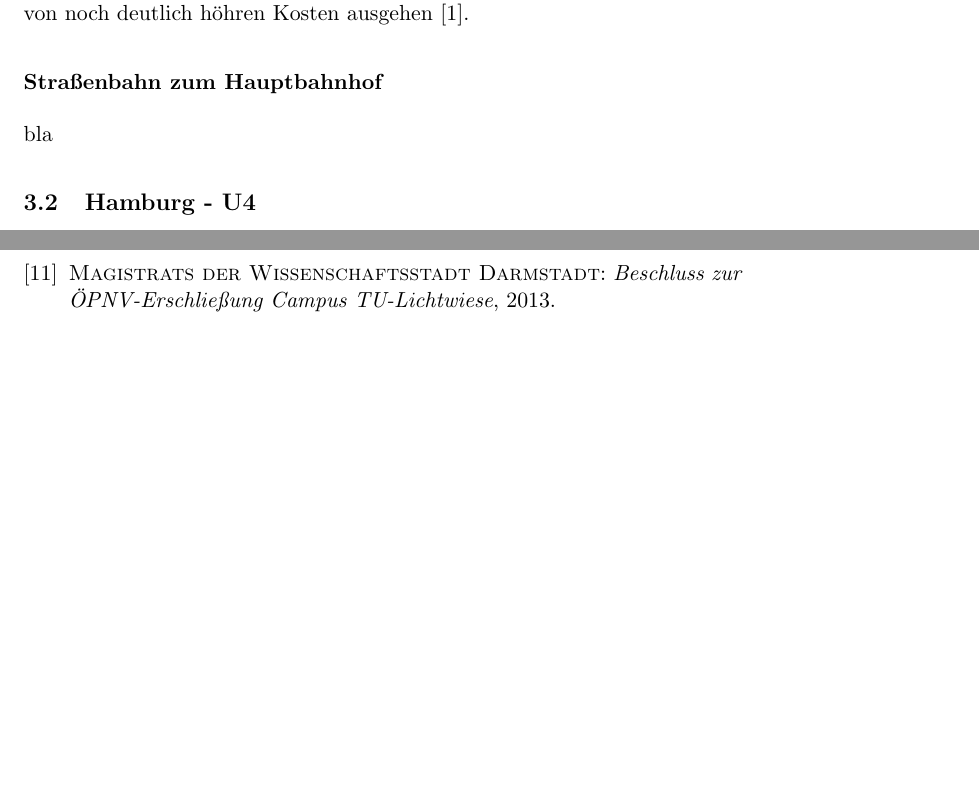
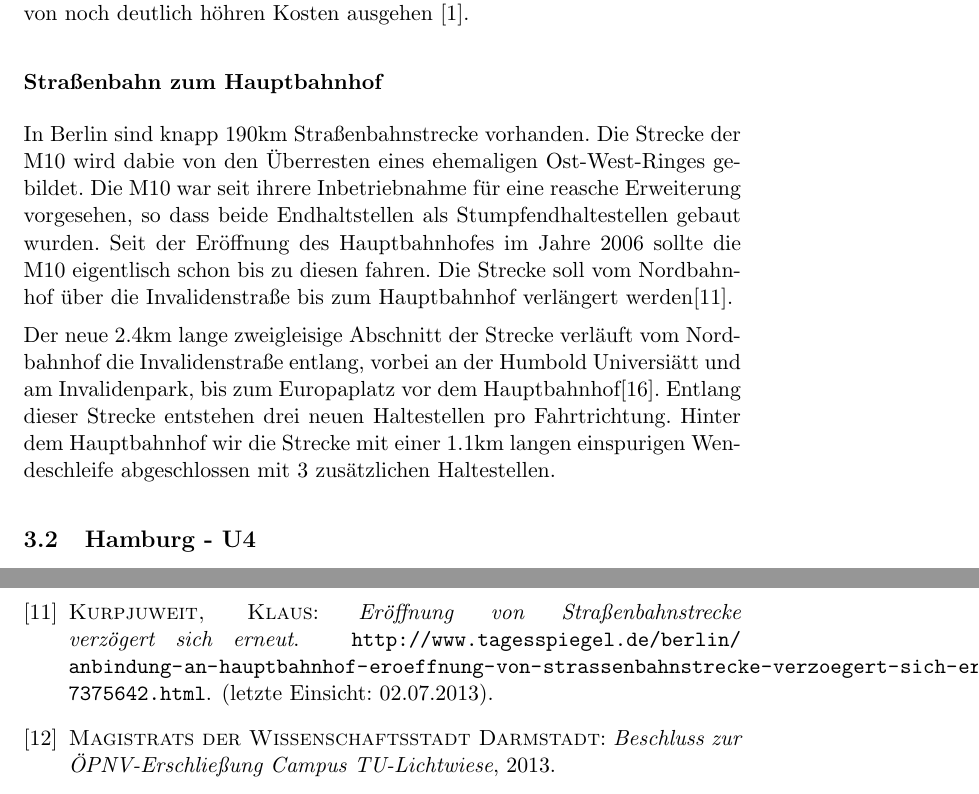
Before and after one commit to GrundlagenSchienenverkehr/paper, a LaTeX document (main.tex, which reads results.tex): two parts of pages 4 and 11 of 12 before the commit and two parts of pages 4 and 12 of 12 after it, joined at a grey line, cut so that both start at the same text, the shorter picture padded with empty space. Compiled offline with pdfLaTeX.

Commit message:
results: some progress for Berlin-M10

```diff
--- a/results.tex
+++ b/results.tex
@@ -65,7 +65,23 @@ auch kritische Kommentare finden, die von noch deutlich höhren Kosten ausgehen
 
 \subsubsection*{Straßenbahn zum Hauptbahnhof}
 
-bla
+In Berlin sind knapp 190km Straßenbahnstrecke vorhanden. Die Strecke
+der M10 wird dabie von den Überresten eines ehemaligen Ost-West-Ringes
+gebildet. Die M10 war seit ihrere Inbetriebnahme für eine reasche
+Erweiterung vorgesehen, so dass beide Endhaltstellen als
+Stumpfendhaltestellen gebaut wurden. Seit der Eröffnung des
+Hauptbahnhofes im Jahre 2006 sollte die M10 eigentlisch schon bis zu
+diesen fahren. Die Strecke soll vom Nordbahnhof über die
+Invalidenstraße bis zum Hauptbahnhof verlängert
+werden\cite{tagesspiegelM10verzoegerung}.
+
+Der neue 2.4km lange zweigleisige Abschnitt der Strecke verläuft vom
+Nordbahnhof die Invalidenstraße entlang, vorbei an der Humbold
+Universiätt und am Invalidenpark, bis zum Europaplatz vor dem
+Hauptbahnhof\cite{M10buergerInfo}. Entlang dieser Strecke entstehen
+drei neuen Haltestellen pro Fahrtrichtung. Hinter dem Hauptbahnhof wir
+die Strecke mit einer 1.1km langen einspurigen Wendeschleife
+abgeschlossen mit 3 zusätzlichen Haltestellen.
 
 \subsection{Hamburg - U4}
 
```
Also changed, not shown: main.bib (+14 -0 lines).
